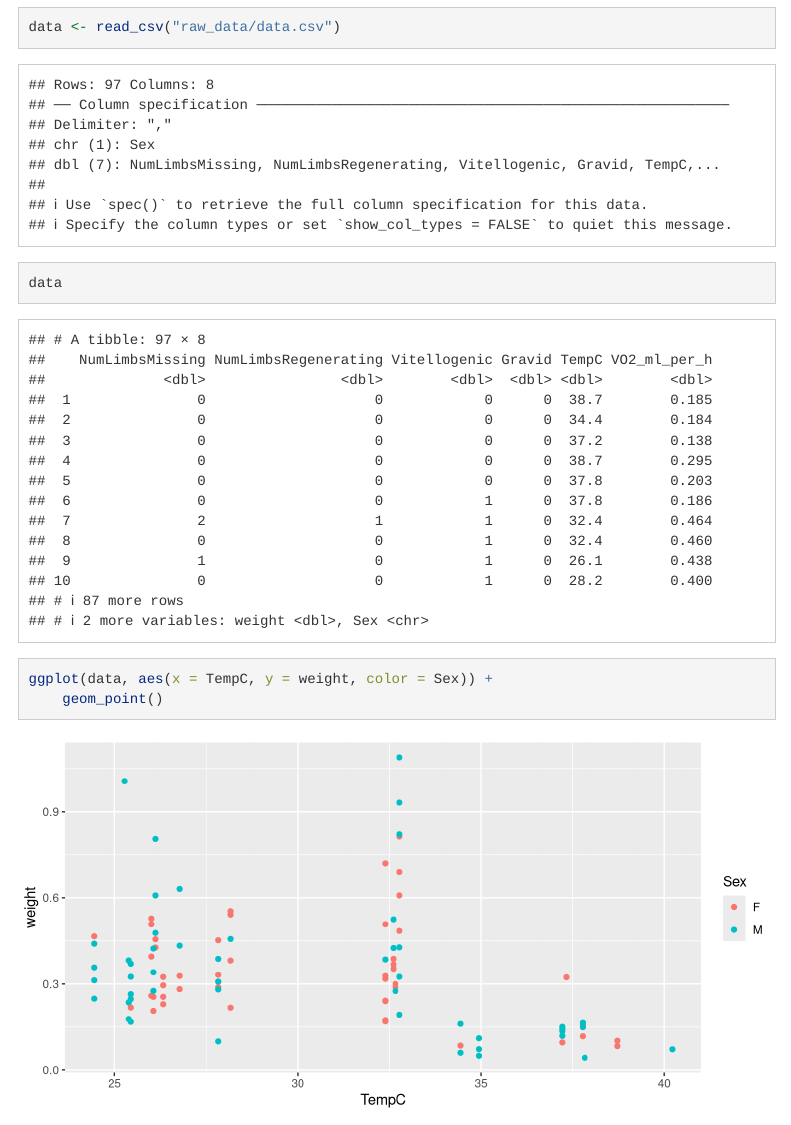
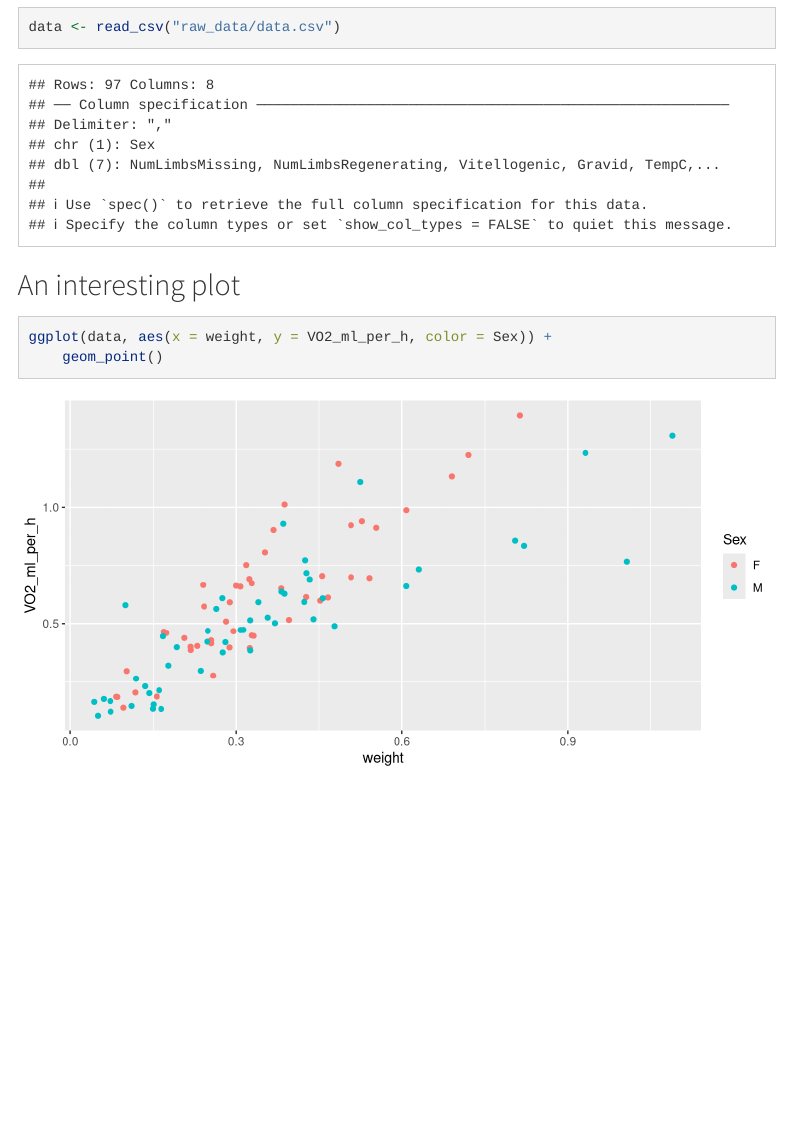
Before and after one commit to Yutong-Shao/DS4B_Week6, an R Markdown document (workshop_solutions.Rmd): the page in a window 1100 px wide, from 560 px down. Rendered offline with R 4.5, knitr and Pandoc, with nearby package versions; menus at the side of the page are left out.

Commit message:
Bonus points

````diff
--- a/workshop_solutions.Rmd
+++ b/workshop_solutions.Rmd
@@ -26,11 +26,10 @@ library(tidyverse)
 data <- read_csv("raw_data/data.csv")
 ```
 
-```{r}
-data
-```
+## An interesting plot
+
 
 ```{r}
-ggplot(data, aes(x = TempC, y = weight, color = Sex)) +
+ggplot(data, aes(x = weight, y = VO2_ml_per_h, color = Sex)) +
     geom_point()
 ```
````
Also changed, not shown: workshop_solutions.html, workshop_solutions.Rmd (3 more changed lines).
